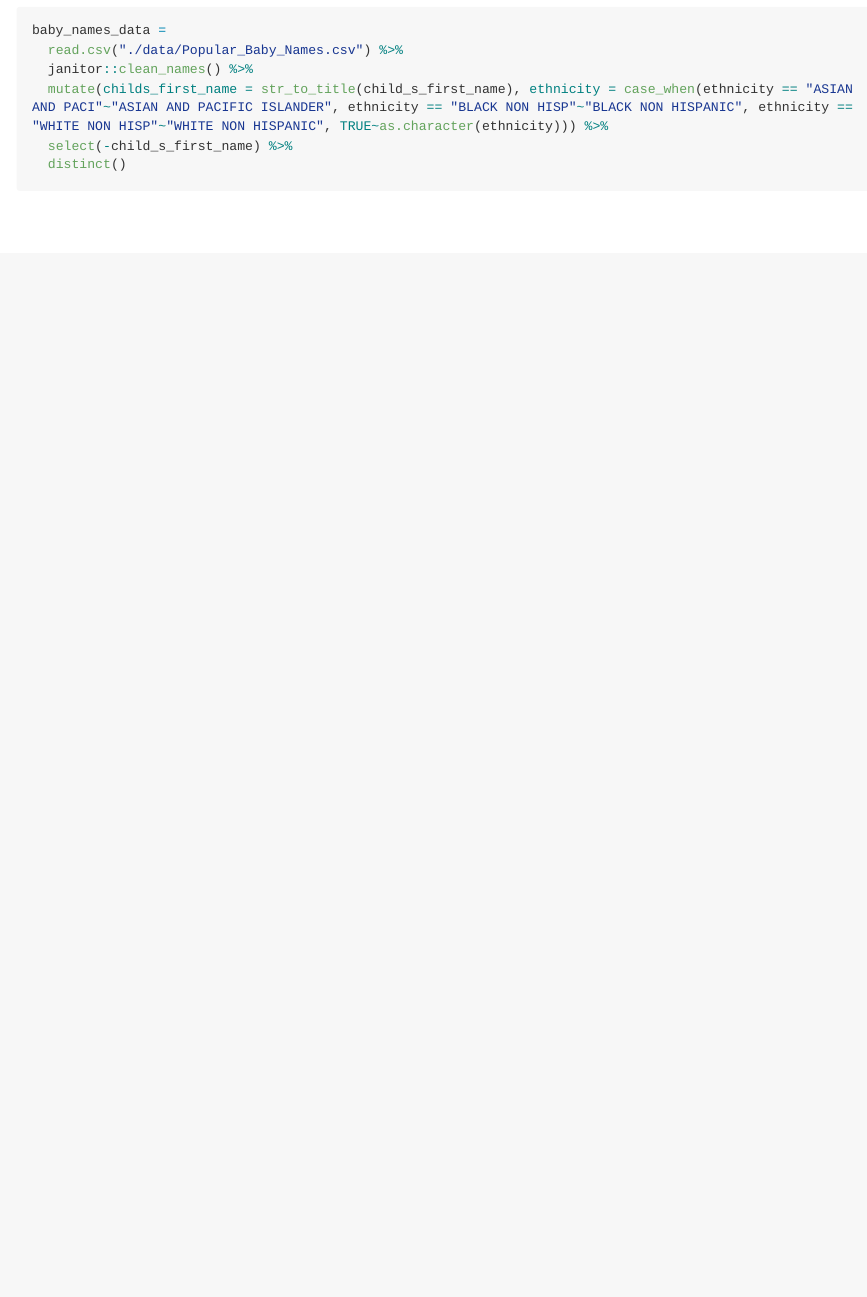
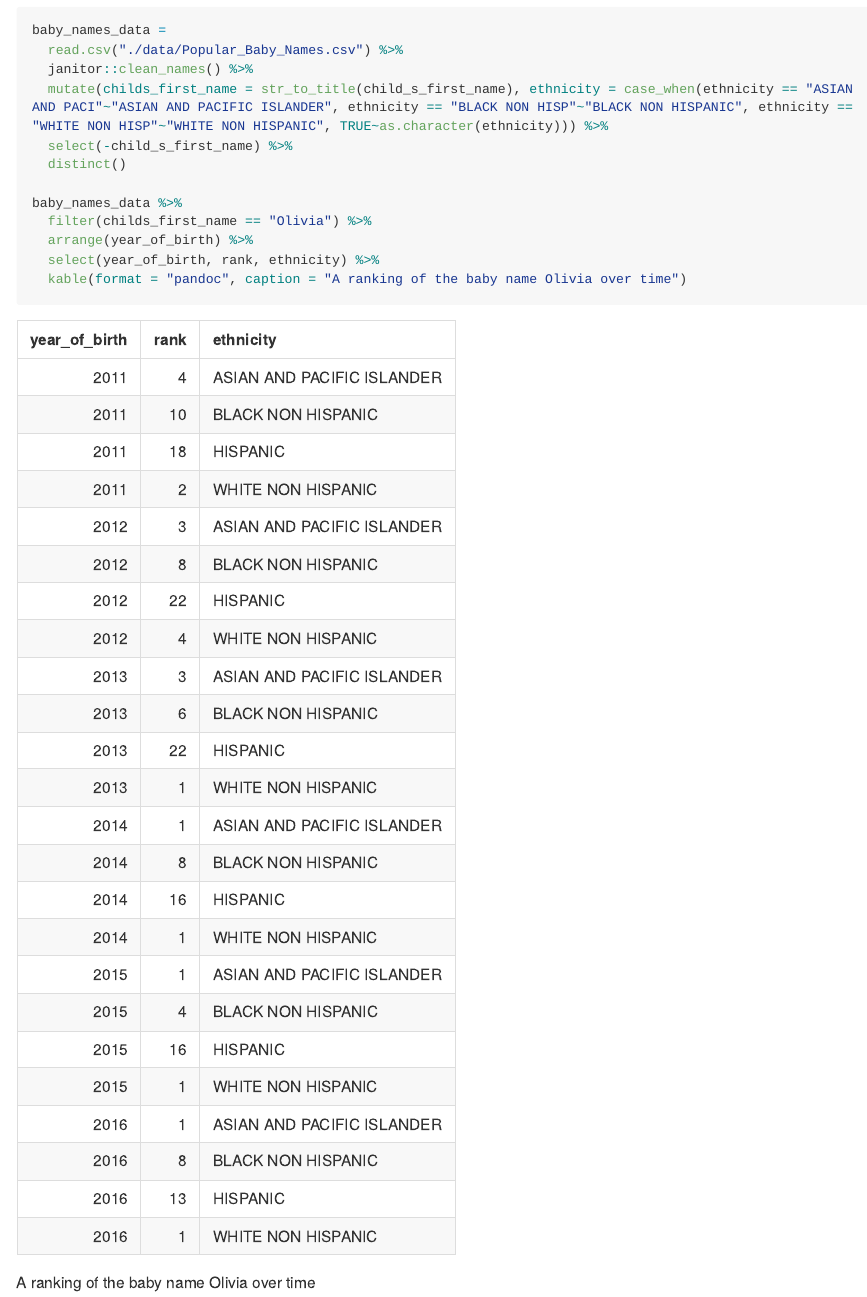
Before and after one commit to kpc2124/p8105_hw2_kpc2124, an R Markdown document (p8105_hw2_kpc2124.Rmd): the page in a window 1100 px wide, from 2120 px down. The pictures show the output file p8105_hw2_kpc2124.md that the author committed with the source, drawn offline in the style of GitHub; long lines of code are wrapped.

Commit message:
produce 2 reader-friendly tables - having issues with captions as titles using kable

```diff
--- a/p8105_hw2_kpc2124.Rmd
+++ b/p8105_hw2_kpc2124.Rmd
@@ -107,3 +108,9 @@ baby_names_data =
   mutate(childs_first_name = str_to_title(child_s_first_name), ethnicity = case_when(ethnicity == "ASIAN AND PACI"~"ASIAN AND PACIFIC ISLANDER", ethnicity == "BLACK NON HISP"~"BLACK NON HISPANIC", ethnicity == "WHITE NON HISP"~"WHITE NON HISPANIC", TRUE~as.character(ethnicity))) %>%
   select(-child_s_first_name) %>%
   distinct()
+
+baby_names_data %>%
+  filter(childs_first_name == "Olivia") %>%
+  arrange(year_of_birth) %>%
+  select(year_of_birth, rank, ethnicity) %>%
+  kable(format = "pandoc", caption = "A ranking of the baby name Olivia over time")
```
Also changed, not shown: p8105_hw2_kpc2124.md, p8105_hw2_kpc2124.Rmd (7 more changed lines).
